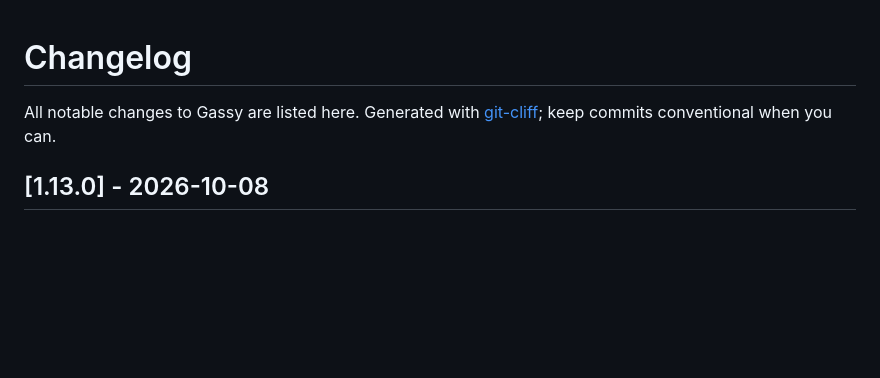
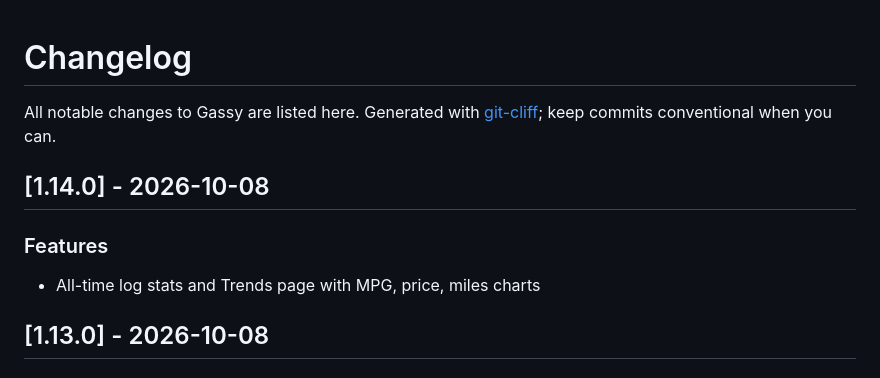
Before and after one commit to jr00ck/gassy, a Markdown page: CHANGELOG.md, the part around the change. Rendered like a GitHub page; blank space fills up the shorter version.

Commit message:
chore(release): refresh CHANGELOG for v1.14.0
Co-authored-by: Jeremy Saxey <jr00ck@users.noreply.github.com>

```diff
--- a/CHANGELOG.md
+++ b/CHANGELOG.md
@@ -4,6 +4,11 @@ All notable changes to Gassy are listed here.
 Generated with [git-cliff](https://git-cliff.org); keep commits conventional when you can.
 
 <!-- git-cliff: end of header -->
+## [1.14.0] - 2026-10-08
+
+### Features
+
+- All-time log stats and Trends page with MPG, price, miles charts
 ## [1.13.0] - 2026-10-08
 
 ### Features
```
